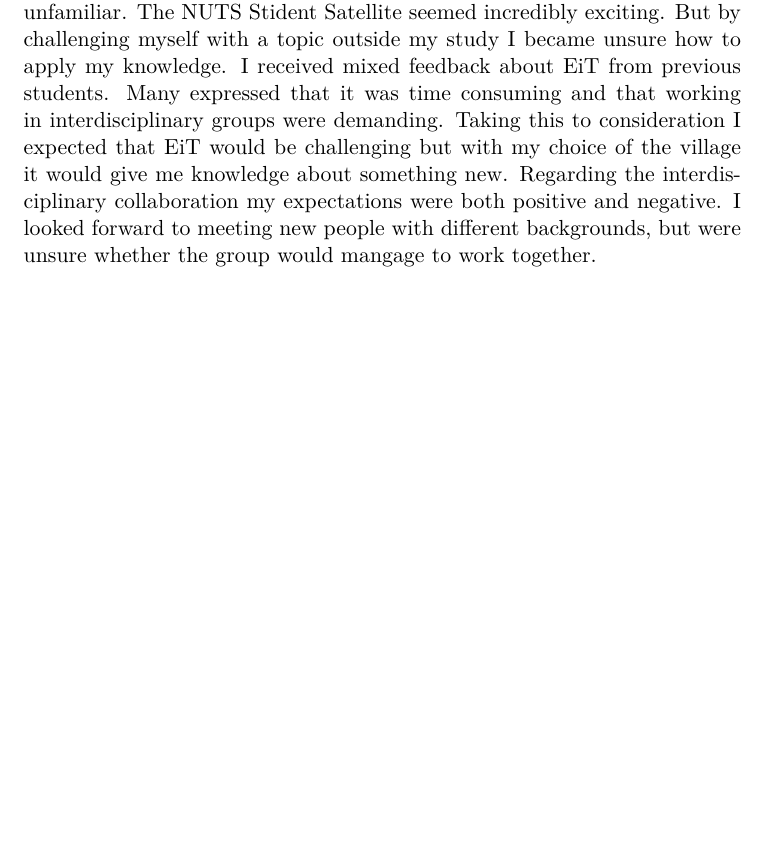
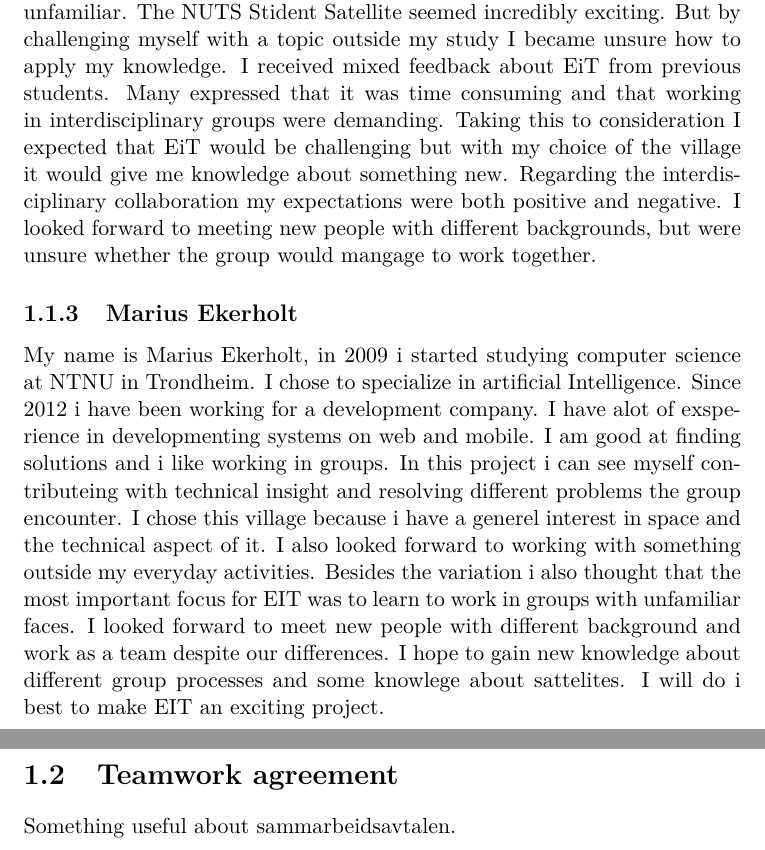
Before and after one commit to Ekerholten/EIT-Gruppe-Blue-Box, a LaTeX document (Prosessrapport/process_report_main.tex, which reads Prosessrapport/Introduction/teamworkagreement.tex): part of page 7 of 8 before the commit and two parts of pages 7 and 8 of 9 after it, the two joined at a grey line, cut so that both start at the same text, the shorter picture padded with empty space. Compiled offline with pdfLaTeX.

Commit message:
made teamworkagreement.tex

```diff
--- /dev/null
+++ b/Prosessrapport/Introduction/teamworkagreement.tex
@@ -0,0 +1,2 @@
+\section{Teamwork agreement}
+Something useful about sammarbeidsavtalen.
```
Also changed, not shown: Prosessrapport/Introduction/Introduction.tex (+3 -0 lines).
